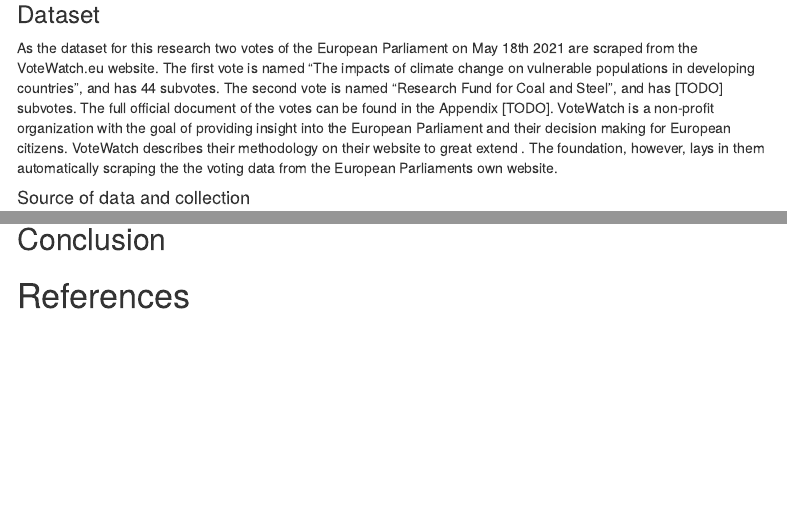
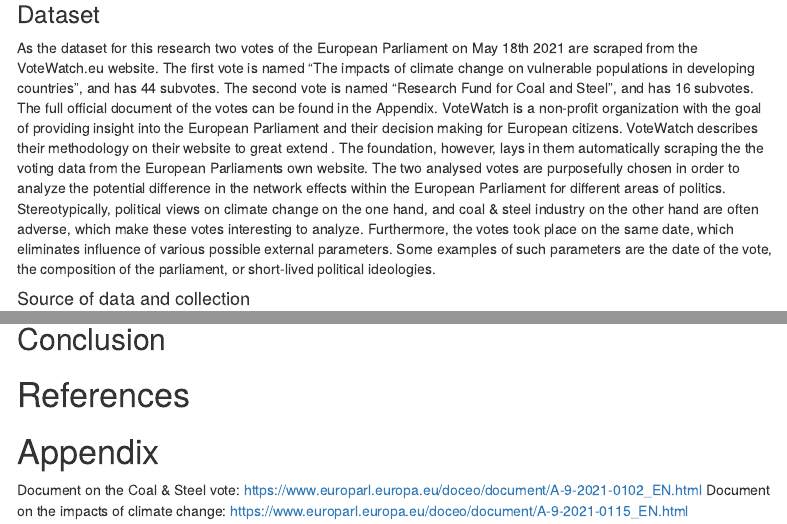
Before and after one commit to jads-master-team-1/sna4ds, an R Markdown document (src/report/report.Rmd): the page in a window 1100 px wide, from 1790 px down, and a second part further down, joined at a grey line. Rendered offline with R 4.5, knitr and Pandoc, with nearby package versions; some code elsewhere in the file could not run offline; menus at the side of the page are left out.

Commit message:
Add reasoning for choosing votes (#12)

```diff
--- a/src/report/report.Rmd
+++ b/src/report/report.Rmd
@@ -187,7 +191,8 @@ Dataset Description (about 500 words) 1 POINT (+ BONUS)
 
 *	What is the potential bias in the data? How does this affect your results?
 -->
-As the dataset for this research two votes of the European Parliament on May 18th 2021 are scraped from the VoteWatch.eu website. The first vote is named "The impacts of climate change on vulnerable populations in developing countries", and has 44 subvotes. The second vote is named "Research Fund for Coal and Steel", and has [TODO] subvotes. The full official document of the votes can be found in the Appendix [TODO]. VoteWatch is a non-profit organization with the goal of providing insight into the European Parliament and their decision making for European citizens. VoteWatch describes their methodology on their website to great extend \cite{votewatch_methodology}. The foundation, however, lays in them automatically scraping the the voting data from the European Parliaments own website.
+As the dataset for this research two votes of the European Parliament on May 18th 2021 are scraped from the VoteWatch.eu website. The first vote is named "The impacts of climate change on vulnerable populations in developing countries", and has 44 subvotes. The second vote is named "Research Fund for Coal and Steel", and has 16 subvotes. The full official document of the votes can be found in the Appendix. VoteWatch is a non-profit organization with the goal of providing insight into the European Parliament and their decision making for European citizens. VoteWatch describes their methodology on their website to great extend \cite{votewatch_methodology}. The foundation, however, lays in them automatically scraping the the voting data from the European Parliaments own website.
+The two analysed votes are purposefully chosen in order to analyze the potential difference in the network effects within the European Parliament for different areas of politics. Stereotypically, political views on climate change on the one hand, and coal & steel industry on the other hand are often adverse, which make these votes interesting to analyze. Furthermore, the votes took place on the same date, which eliminates influence of various possible external parameters. Some examples of such parameters are the date of the vote, the composition of the parliament, or short-lived political ideologies.
 
 
 #### Source of data and collection
@@ -544,3 +549,8 @@ Can you give suggestions for future work in this area?
 
 <div id="refs" custom-style="Bibliography"></div>
 \endgroup
+
+
+# Appendix
+Document on the Coal & Steel vote: https://www.europarl.europa.eu/doceo/document/A-9-2021-0102_EN.html
+Document on the impacts of climate change: https://www.europarl.europa.eu/doceo/document/A-9-2021-0115_EN.html
```
Also changed, not shown: src/report/report.Rmd (6 more changed lines).
